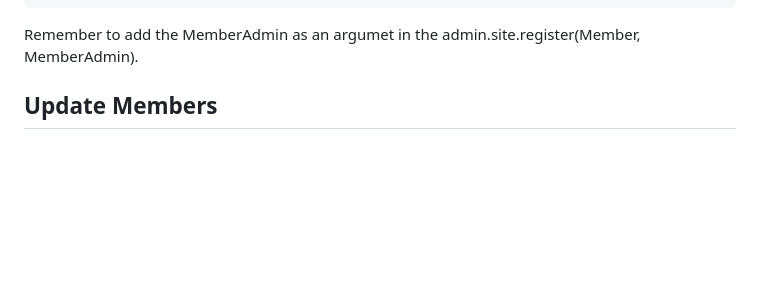
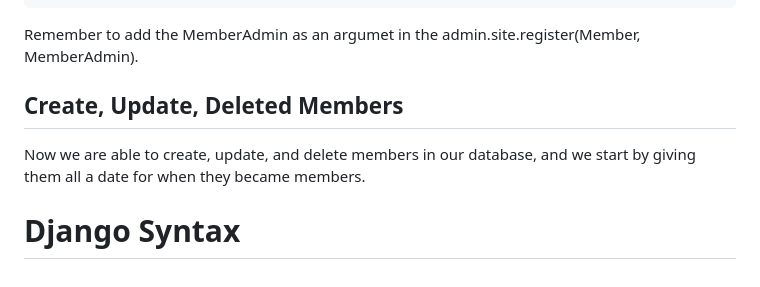
Before and after one commit to stcady/w3schools, a Markdown page: w3django/myworld/README.md, the part around the change. Rendered like a GitHub page; blank space fills up the shorter version.

Commit message:
admin crud

````diff
--- a/w3django/myworld/README.md
+++ b/w3django/myworld/README.md
@@ -704,4 +704,7 @@ admin.site.register(Member, MemberAdmin)
 ```
 Remember to add the MemberAdmin as an argumet in the admin.site.register(Member, MemberAdmin).
 
-## Update Members
+## Create, Update, Deleted Members
+Now we are able to create, update, and delete members in our database, and we start by giving them all a date for when they became members.
+
+# Django Syntax
````
